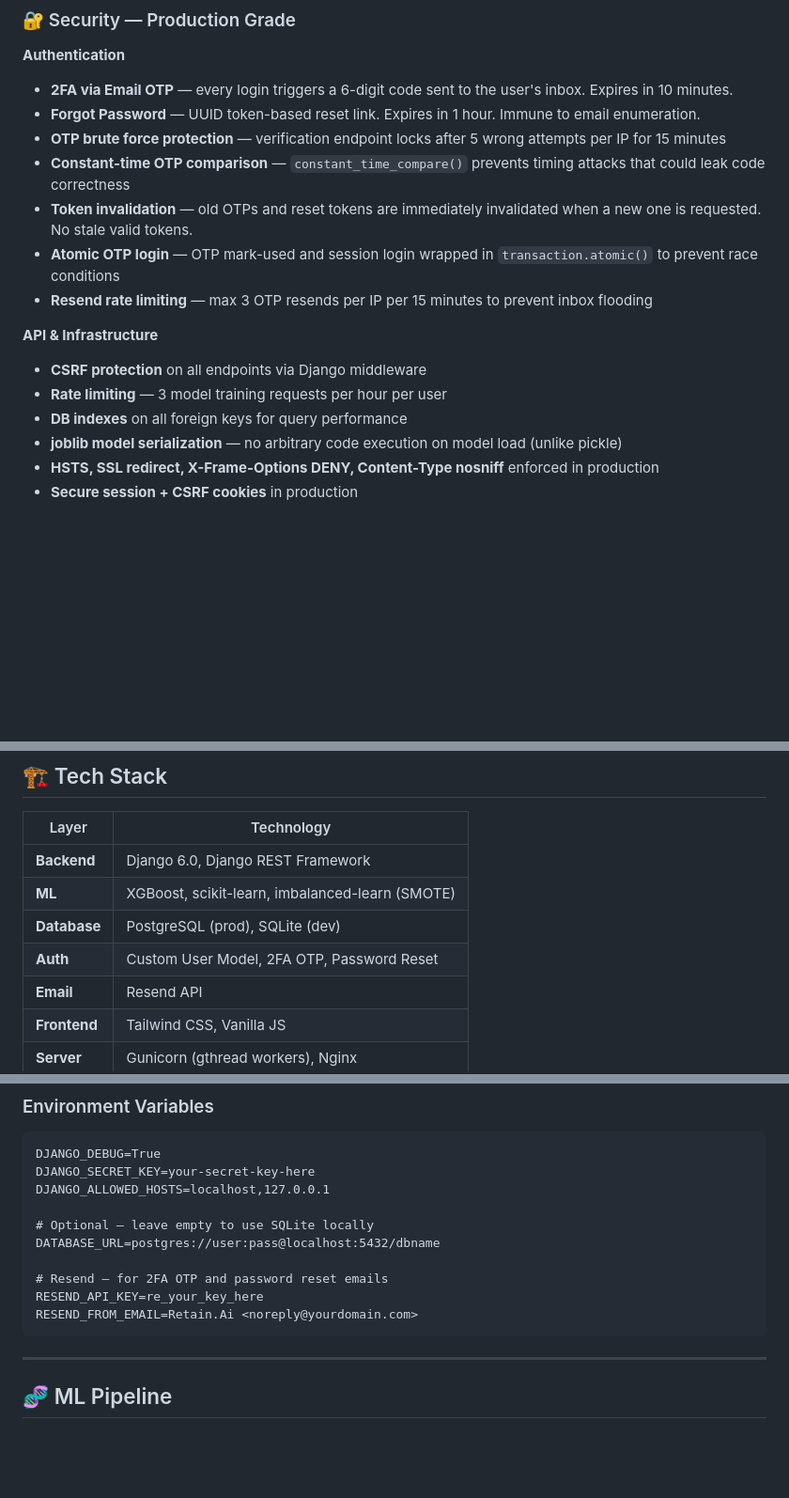
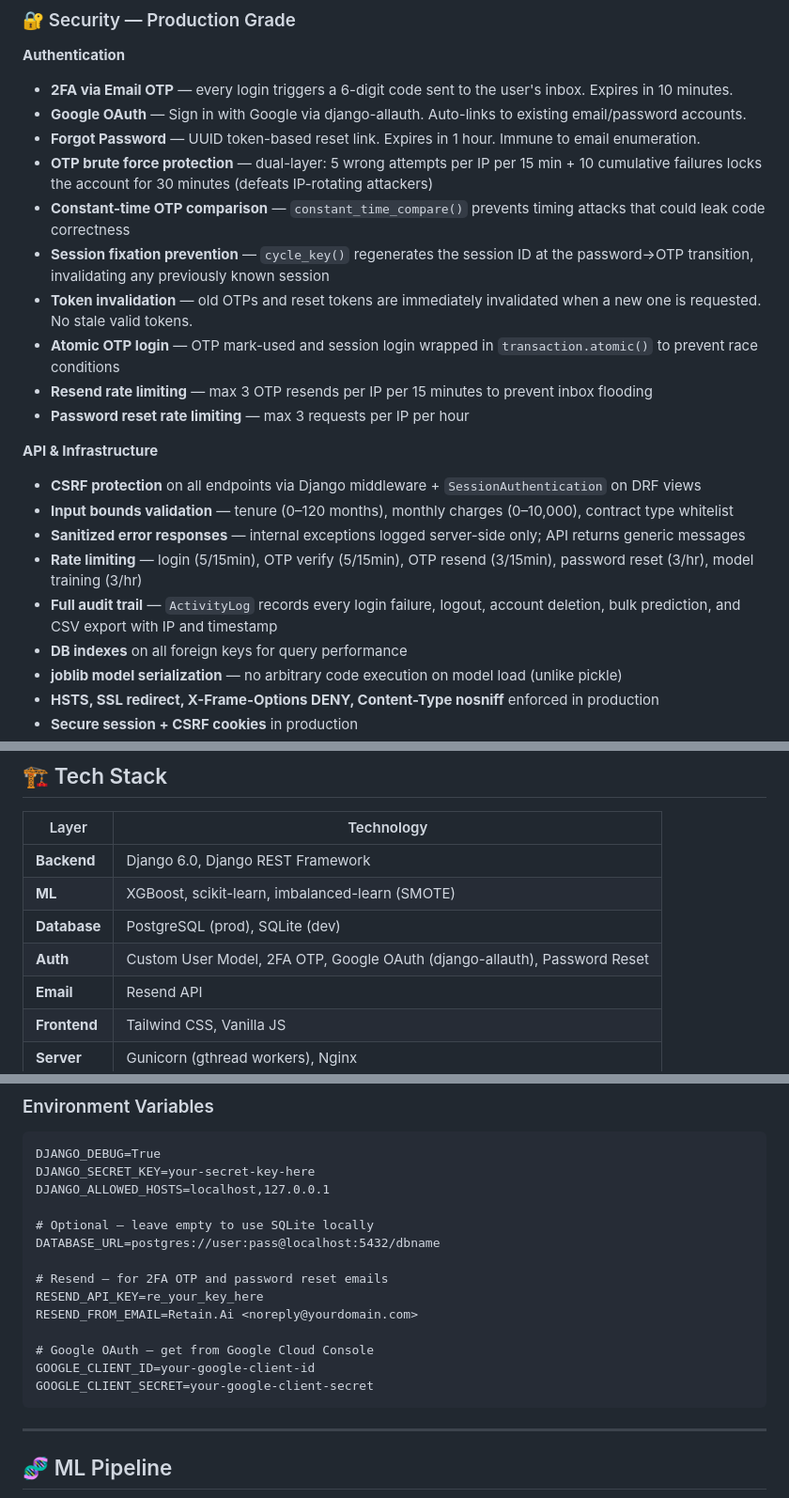
Before and after one commit to anubhavmohandas/Customer-retention-Churn-Prediction-using-Analytics-with-Cloud, a Markdown page: README.md, 3 parts joined by grey strips. Shown at 94% size. Rendered like a GitHub page; blank space fills up the shorter version.

````diff
--- a/README.md
+++ b/README.md
@@ -65,16 +69,22 @@ Most churn prediction projects are Jupyter notebooks. **This is a production app
 
 **Authentication**
 - **2FA via Email OTP** — every login triggers a 6-digit code sent to the user's inbox. Expires in 10 minutes.
+- **Google OAuth** — Sign in with Google via django-allauth. Auto-links to existing email/password accounts.
 - **Forgot Password** — UUID token-based reset link. Expires in 1 hour. Immune to email enumeration.
-- **OTP brute force protection** — verification endpoint locks after 5 wrong attempts per IP for 15 minutes
+- **OTP brute force protection** — dual-layer: 5 wrong attempts per IP per 15 min + 10 cumulative failures locks the account for 30 minutes (defeats IP-rotating attackers)
 - **Constant-time OTP comparison** — `constant_time_compare()` prevents timing attacks that could leak code correctness
+- **Session fixation prevention** — `cycle_key()` regenerates the session ID at the password→OTP transition, invalidating any previously known session
 - **Token invalidation** — old OTPs and reset tokens are immediately invalidated when a new one is requested. No stale valid tokens.
 - **Atomic OTP login** — OTP mark-used and session login wrapped in `transaction.atomic()` to prevent race conditions
 - **Resend rate limiting** — max 3 OTP resends per IP per 15 minutes to prevent inbox flooding
+- **Password reset rate limiting** — max 3 requests per IP per hour
 
 **API & Infrastructure**
-- **CSRF protection** on all endpoints via Django middleware
-- **Rate limiting** — 3 model training requests per hour per user
+- **CSRF protection** on all endpoints via Django middleware + `SessionAuthentication` on DRF views
+- **Input bounds validation** — tenure (0–120 months), monthly charges (0–10,000), contract type whitelist
+- **Sanitized error responses** — internal exceptions logged server-side only; API returns generic messages
+- **Rate limiting** — login (5/15min), OTP verify (5/15min), OTP resend (3/15min), password reset (3/hr), model training (3/hr)
+- **Full audit trail** — `ActivityLog` records every login failure, logout, account deletion, bulk prediction, and CSV export with IP and timestamp
 - **DB indexes** on all foreign keys for query performance
 - **joblib model serialization** — no arbitrary code execution on model load (unlike pickle)
 - **HSTS, SSL redirect, X-Frame-Options DENY, Content-Type nosniff** enforced in production
@@ -98,7 +108,7 @@ Most churn prediction projects are Jupyter notebooks. **This is a production app
 | **Backend** | Django 6.0, Django REST Framework |
 | **ML** | XGBoost, scikit-learn, imbalanced-learn (SMOTE) |
 | **Database** | PostgreSQL (prod), SQLite (dev) |
-| **Auth** | Custom User Model, 2FA OTP, Password Reset |
+| **Auth** | Custom User Model, 2FA OTP, Google OAuth (django-allauth), Password Reset |
 | **Email** | Resend API |
 | **Frontend** | Tailwind CSS, Vanilla JS |
 | **Server** | Gunicorn (gthread workers), Nginx |
@@ -144,6 +154,10 @@ DATABASE_URL=postgres://user:pass@localhost:5432/dbname
 # Resend — for 2FA OTP and password reset emails
 RESEND_API_KEY=re_your_key_here
 RESEND_FROM_EMAIL=Retain.Ai <noreply@yourdomain.com>
+
+# Google OAuth — get from Google Cloud Console
+GOOGLE_CLIENT_ID=your-google-client-id
+GOOGLE_CLIENT_SECRET=your-google-client-secret
 ```
 
 ---
````
Also changed, not shown: other parts of README.md (+34 -2 lines).
